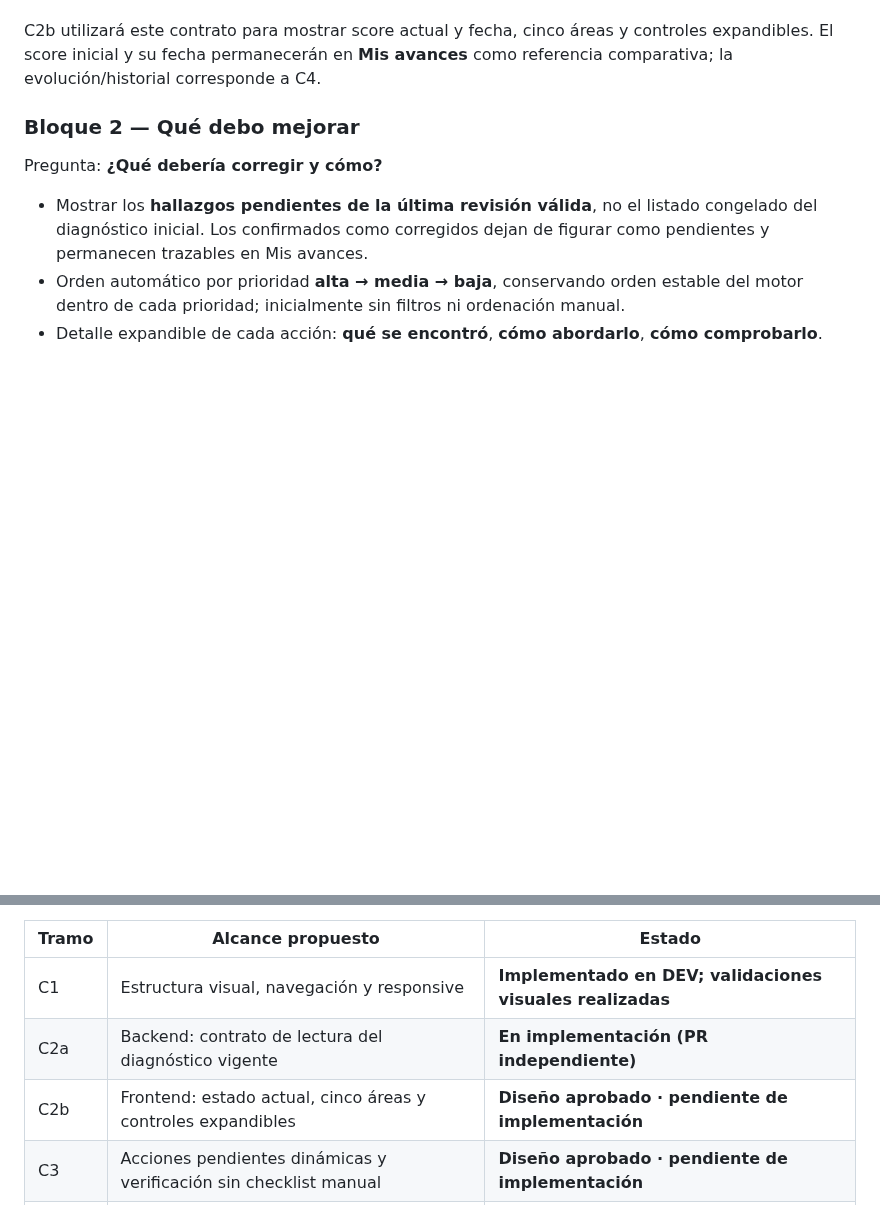
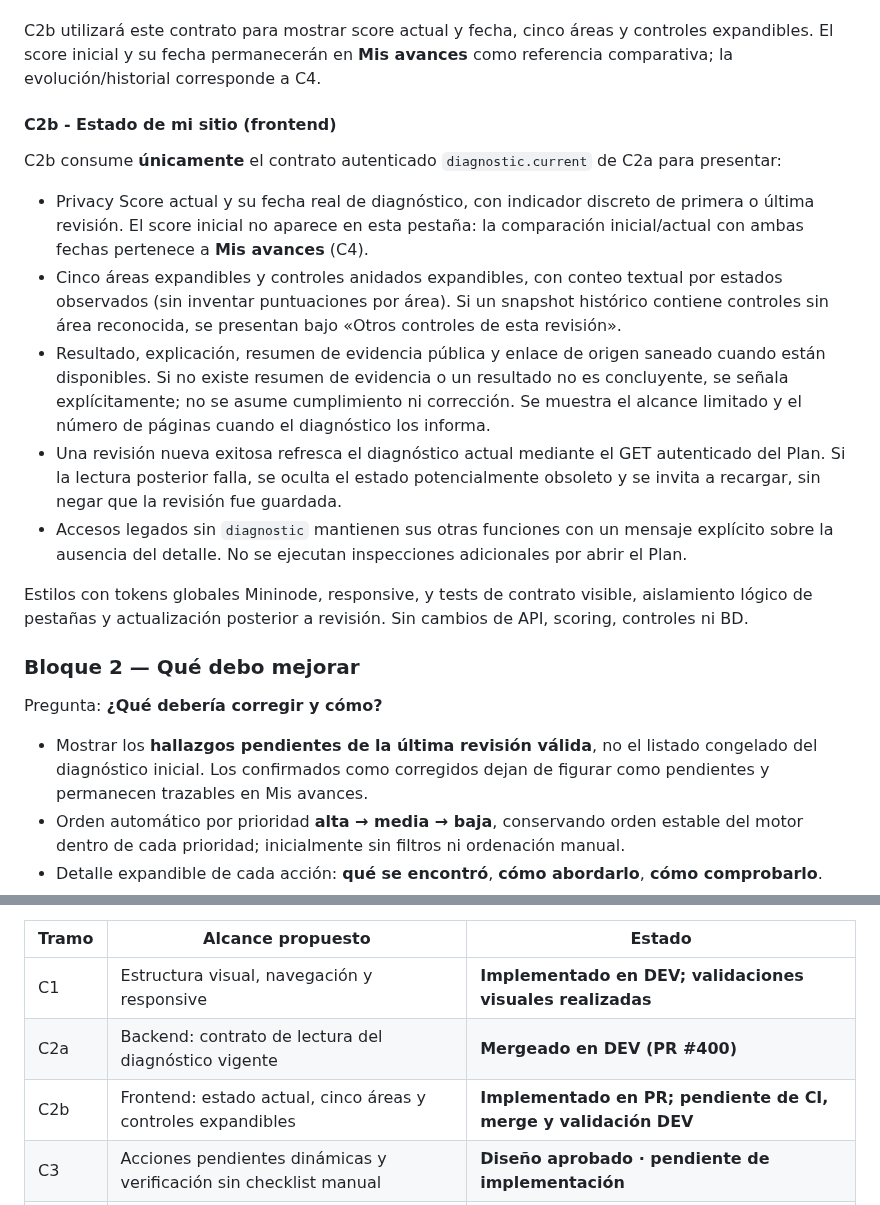
Before and after one commit to rodrigo-nodo/mininode, a Markdown page: docs/privacy-web/roadmap.md, 2 parts joined by grey strips. GitHub-like rendering; blank space fills up the shorter version.

Commit message:
docs(privacy): record C2b current diagnostic UX and validation scope

```diff
--- a/docs/privacy-web/roadmap.md
+++ b/docs/privacy-web/roadmap.md
@@ -80,6 +80,18 @@ La respuesta autenticada existente de `GET/POST /api/privacy/workspace-sites/{wo
 
 C2b utilizará este contrato para mostrar score actual y fecha, cinco áreas y controles expandibles. El score inicial y su fecha permanecerán en **Mis avances** como referencia comparativa; la evolución/historial corresponde a C4.
 
+#### C2b - Estado de mi sitio (frontend)
+
+C2b consume **únicamente** el contrato autenticado `diagnostic.current` de C2a para presentar:
+
+- Privacy Score actual y su fecha real de diagnóstico, con indicador discreto de primera o última revisión. El score inicial no aparece en esta pestaña: la comparación inicial/actual con ambas fechas pertenece a **Mis avances** (C4).
+- Cinco áreas expandibles y controles anidados expandibles, con conteo textual por estados observados (sin inventar puntuaciones por área). Si un snapshot histórico contiene controles sin área reconocida, se presentan bajo «Otros controles de esta revisión».
+- Resultado, explicación, resumen de evidencia pública y enlace de origen saneado cuando están disponibles. Si no existe resumen de evidencia o un resultado no es concluyente, se señala explícitamente; no se asume cumplimiento ni corrección. Se muestra el alcance limitado y el número de páginas cuando el diagnóstico los informa.
+- Una revisión nueva exitosa refresca el diagnóstico actual mediante el GET autenticado del Plan. Si la lectura posterior falla, se oculta el estado potencialmente obsoleto y se invita a recargar, sin negar que la revisión fue guardada.
+- Accesos legados sin `diagnostic` mantienen sus otras funciones con un mensaje explícito sobre la ausencia del detalle. No se ejecutan inspecciones adicionales por abrir el Plan.
+
+Estilos con tokens globales Mininode, responsive, y tests de contrato visible, aislamiento lógico de pestañas y actualización posterior a revisión. Sin cambios de API, scoring, controles ni BD.
+
 ### Bloque 2 — Qué debo mejorar
 
 Pregunta: **¿Qué debería corregir y cómo?**
@@ -107,8 +119,8 @@ El Plan actual prioriza score inicial y acciones originales; el endpoint autenti
 | Tramo | Alcance propuesto | Estado |
 |---|---|---|
 | C1 | Estructura visual, navegación y responsive | **Implementado en DEV; validaciones visuales realizadas** |
-| C2a | Backend: contrato de lectura del diagnóstico vigente | **En implementación (PR independiente)** |
-| C2b | Frontend: estado actual, cinco áreas y controles expandibles | **Diseño aprobado · pendiente de implementación** |
+| C2a | Backend: contrato de lectura del diagnóstico vigente | **Mergeado en DEV (PR #400)** |
+| C2b | Frontend: estado actual, cinco áreas y controles expandibles | **Implementado en PR; pendiente de CI, merge y validación DEV** |
 | C3 | Acciones pendientes dinámicas y verificación sin checklist manual | **Diseño aprobado · pendiente de implementación** |
 | C4 | Historial completo, gráfico, comparaciones y nueva revisión | **Diseño aprobado · pendiente de implementación** |
 
```
